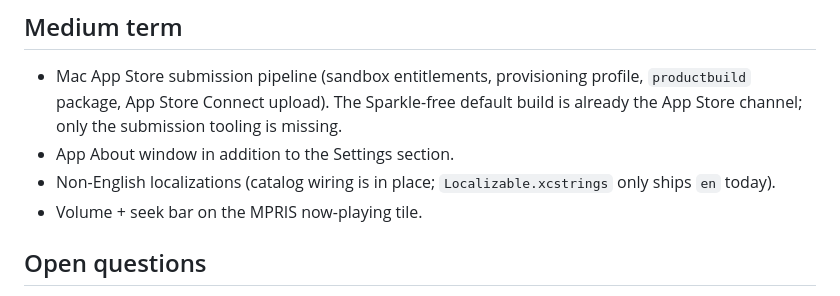
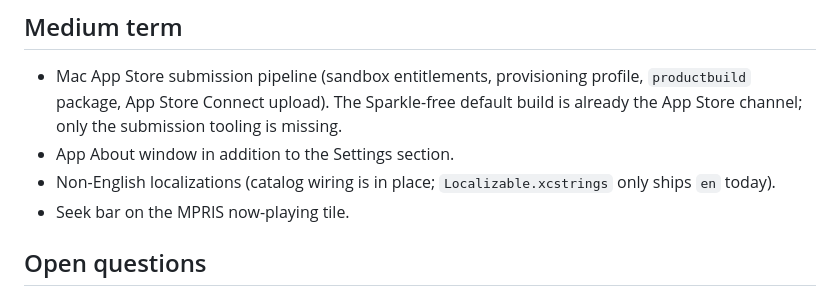
Before and after one commit to AlanHuang99/MacConnect, a Markdown page: ROADMAP.md, the part around the change. Rendered like a GitHub page.

```diff
--- a/ROADMAP.md
+++ b/ROADMAP.md
@@ -11,7 +11,7 @@
 - Mac App Store submission pipeline (sandbox entitlements, provisioning profile, `productbuild` package, App Store Connect upload). The Sparkle-free default build is already the App Store channel; only the submission tooling is missing.
 - App About window in addition to the Settings section.
 - Non-English localizations (catalog wiring is in place; `Localizable.xcstrings` only ships `en` today).
-- Volume + seek bar on the MPRIS now-playing tile.
+- Seek bar on the MPRIS now-playing tile.
 
 ## Open questions
 
```
Also changed, not shown: CHANGELOG.md (+4 -0 lines), README.md (+1 -1 lines).
